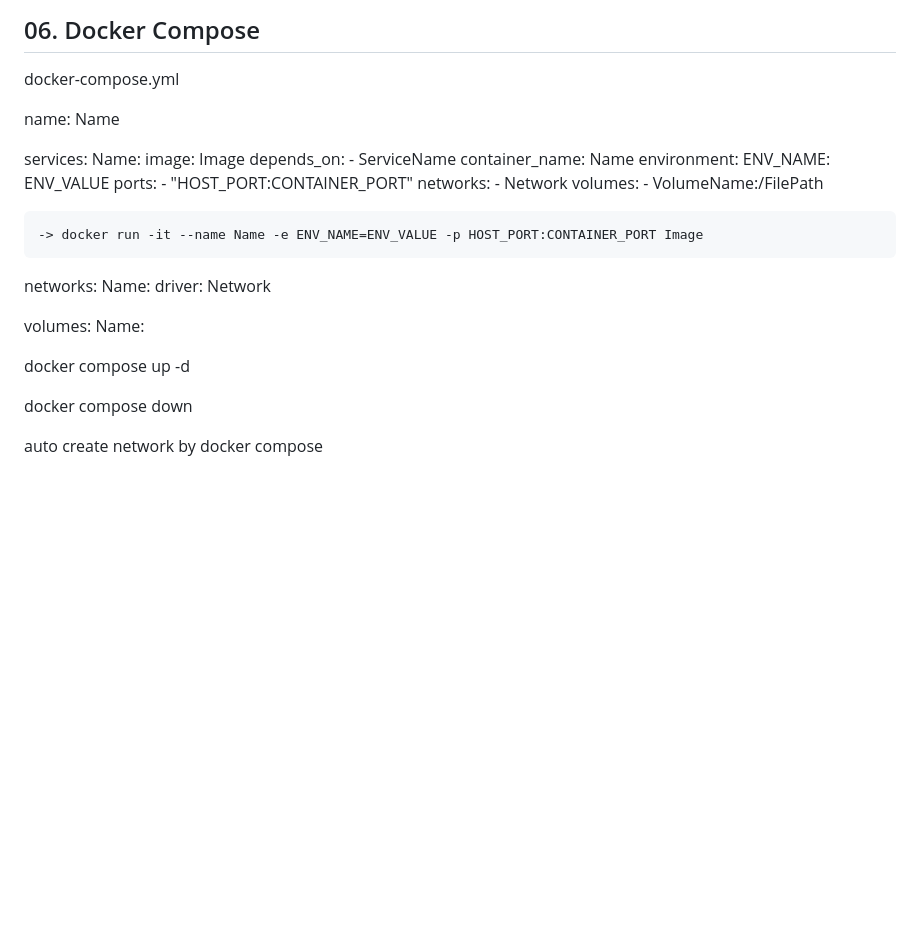
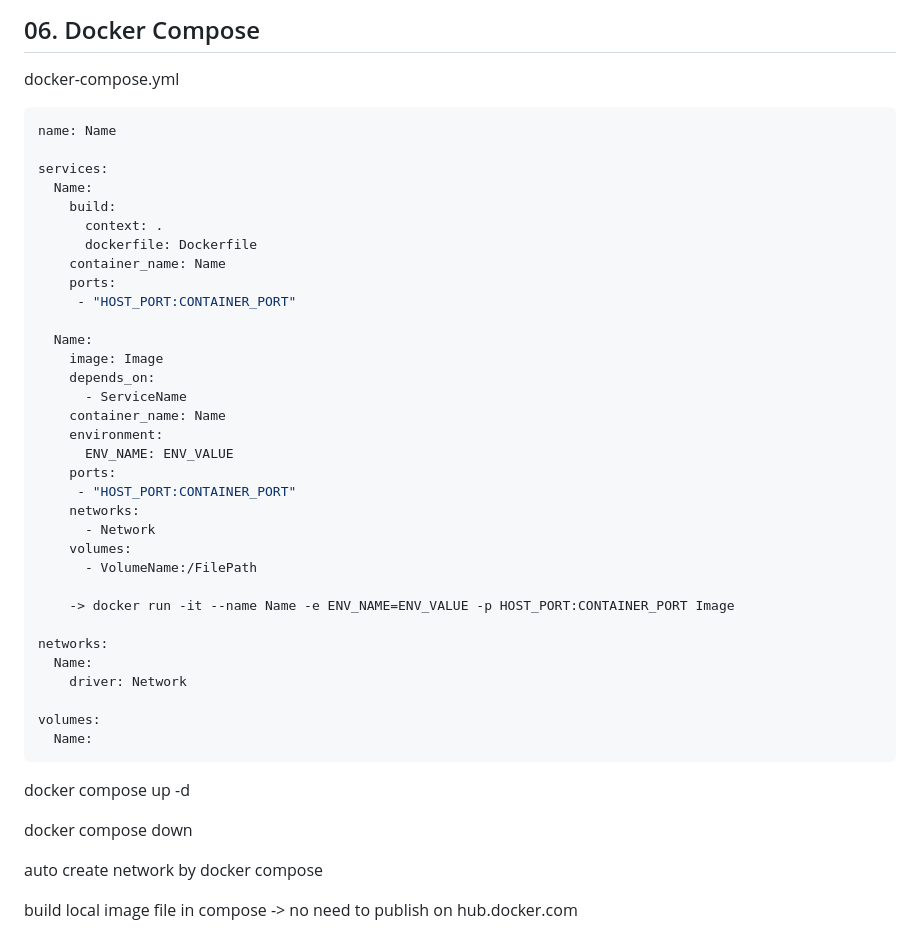
Before and after one commit to htutwaiphyoe/mastering-docker-kubernetes, a Markdown page: docker-for-developers/README.md, the part around the change. Drawn GitHub-style; blank space fills up the shorter version.

Commit message:
docs(docker-for-developers): build local images in Compose
Co-Authored-By: Claude Opus 5 (1M context) <noreply@anthropic.com>

````diff
--- a/docker-for-developers/README.md
+++ b/docker-for-developers/README.md
@@ -184,9 +184,18 @@ volume -> custom persistent data in docker
 
 docker-compose.yml
 
+```yaml
 name: Name
 
 services:
+  Name:
+    build:
+      context: .
+      dockerfile: Dockerfile
+    container_name: Name
+    ports:
+     - "HOST_PORT:CONTAINER_PORT"
+
   Name:
     image: Image
     depends_on:
@@ -209,9 +218,12 @@ networks:
 
 volumes:
   Name:
+```
 
 docker compose up -d
 
 docker compose down
 
 auto create network by docker compose
+
+build local image file in compose -> no need to publish on hub.docker.com
````
